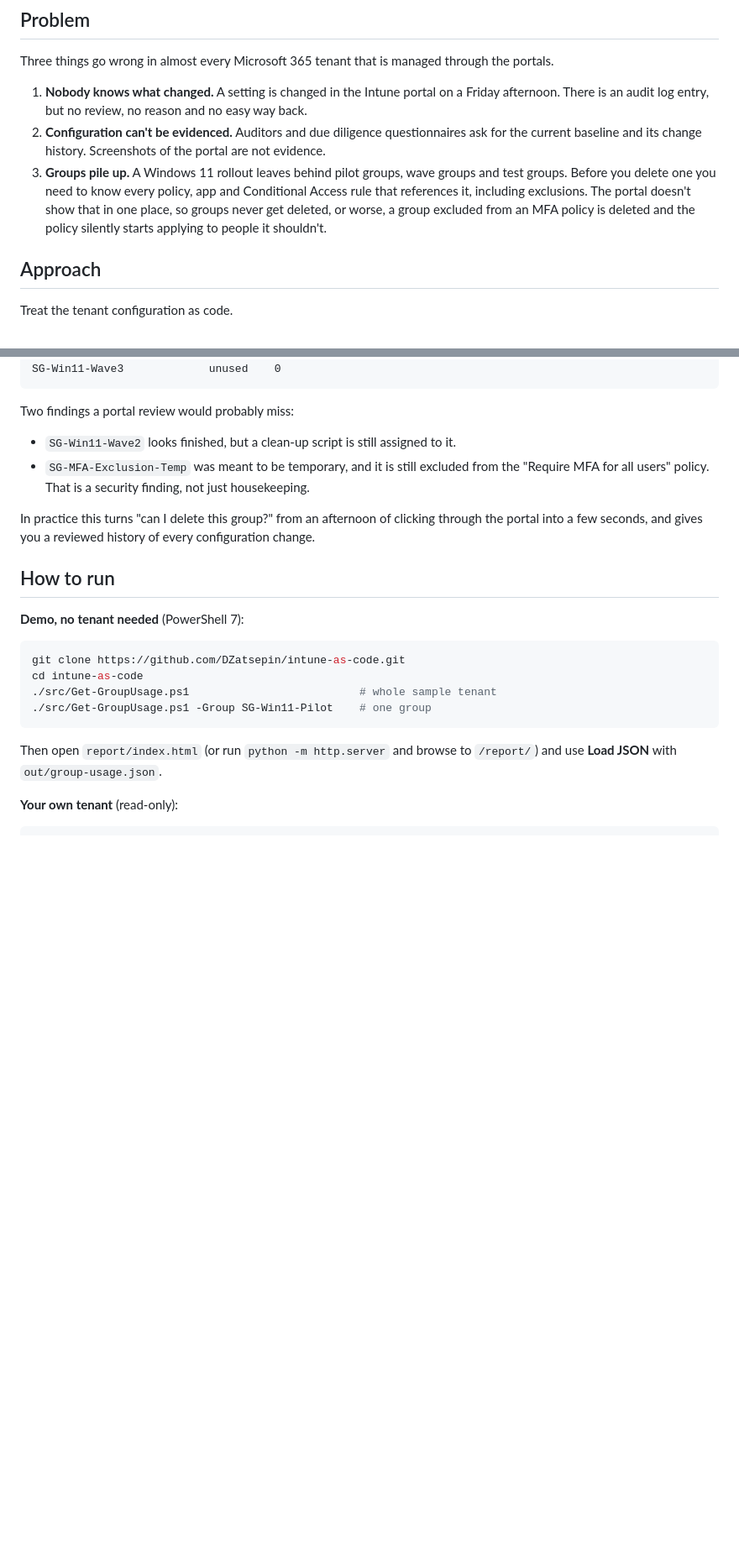
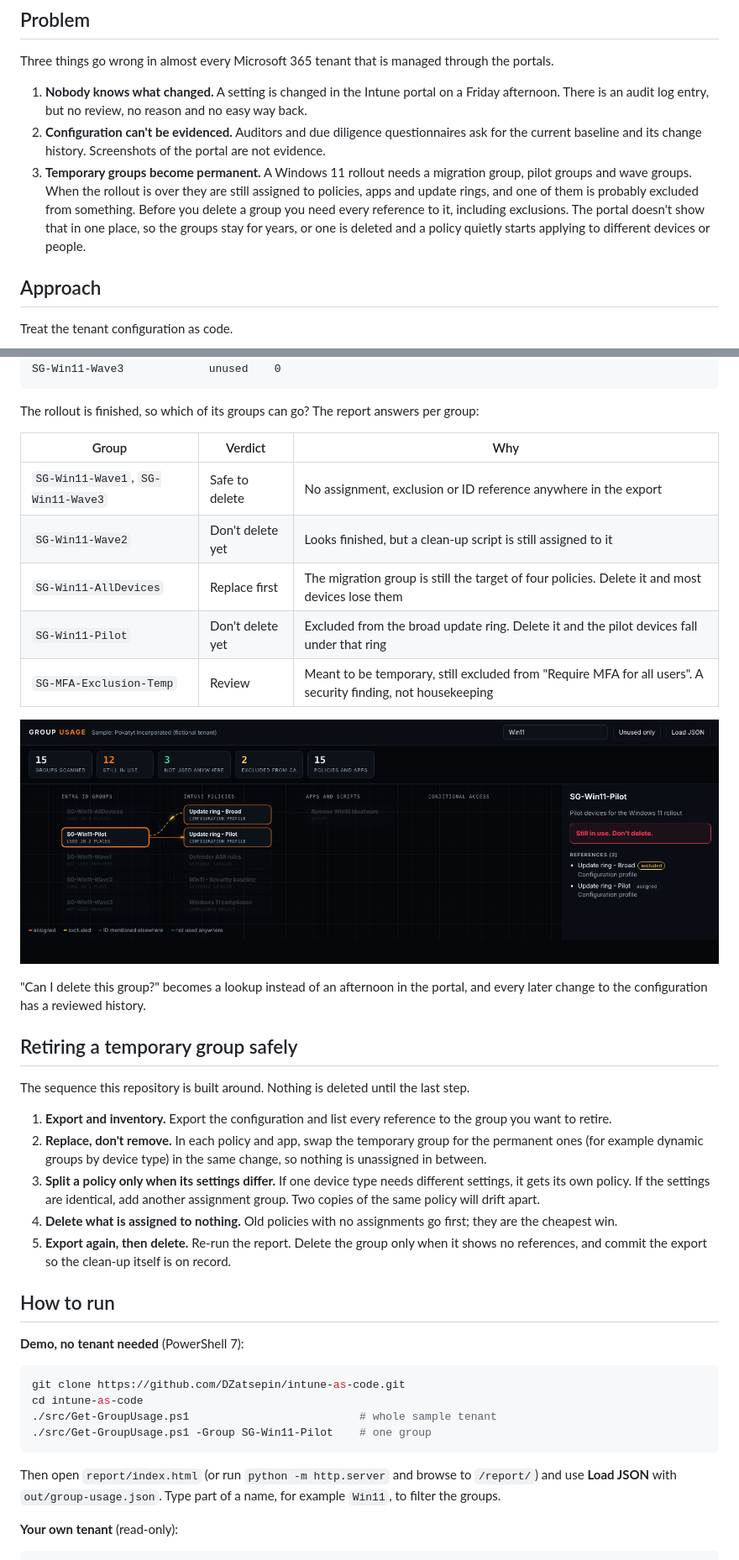
Before and after one commit to DZatsepin/intune-as-code, a Markdown page: README.md, 2 parts joined by grey strips. Shown at 84% size. GitHub-like rendering; pictures changed too: docs/report.png; blank space fills up the shorter version.

Commit message:
Reframe README around retiring temporary rollout groups; filter groups by name in the report

````diff
--- a/README.md
+++ b/README.md
@@ -16,7 +16,7 @@ Three things go wrong in almost every Microsoft 365 tenant that is managed throu
 
 1. **Nobody knows what changed.** A setting is changed in the Intune portal on a Friday afternoon. There is an audit log entry, but no review, no reason and no easy way back.
 2. **Configuration can't be evidenced.** Auditors and due diligence questionnaires ask for the current baseline and its change history. Screenshots of the portal are not evidence.
-3. **Groups pile up.** A Windows 11 rollout leaves behind pilot groups, wave groups and test groups. Before you delete one you need to know every policy, app and Conditional Access rule that references it, including exclusions. The portal doesn't show that in one place, so groups never get deleted, or worse, a group excluded from an MFA policy is deleted and the policy silently starts applying to people it shouldn't.
+3. **Temporary groups become permanent.** A Windows 11 rollout needs a migration group, pilot groups and wave groups. When the rollout is over they are still assigned to policies, apps and update rings, and one of them is probably excluded from something. Before you delete a group you need every reference to it, including exclusions. The portal doesn't show that in one place, so the groups stay for years, or one is deleted and a policy quietly starts applying to different devices or people.
 
 ## Approach
 
@@ -66,12 +66,29 @@ SG-Win11-Wave1             unused    0
 SG-Win11-Wave3             unused    0
 ```
 
-Two findings a portal review would probably miss:
+The rollout is finished, so which of its groups can go? The report answers per group:
 
-- `SG-Win11-Wave2` looks finished, but a clean-up script is still assigned to it.
-- `SG-MFA-Exclusion-Temp` was meant to be temporary, and it is still excluded from the "Require MFA for all users" policy. That is a security finding, not just housekeeping.
+| Group | Verdict | Why |
+|---|---|---|
+| `SG-Win11-Wave1`, `SG-Win11-Wave3` | Safe to delete | No assignment, exclusion or ID reference anywhere in the export |
+| `SG-Win11-Wave2` | Don't delete yet | Looks finished, but a clean-up script is still assigned to it |
+| `SG-Win11-AllDevices` | Replace first | The migration group is still the target of four policies. Delete it and most devices lose them |
+| `SG-Win11-Pilot` | Don't delete yet | Excluded from the broad update ring. Delete it and the pilot devices fall under that ring |
+| `SG-MFA-Exclusion-Temp` | Review | Meant to be temporary, still excluded from "Require MFA for all users". A security finding, not housekeeping |
 
-In practice this turns "can I delete this group?" from an afternoon of clicking through the portal into a few seconds, and gives you a reviewed history of every configuration change.
+![The pilot group is assigned to one update ring and excluded from another](docs/report.png)
+
+"Can I delete this group?" becomes a lookup instead of an afternoon in the portal, and every later change to the configuration has a reviewed history.
+
+## Retiring a temporary group safely
+
+The sequence this repository is built around. Nothing is deleted until the last step.
+
+1. **Export and inventory.** Export the configuration and list every reference to the group you want to retire.
+2. **Replace, don't remove.** In each policy and app, swap the temporary group for the permanent ones (for example dynamic groups by device type) in the same change, so nothing is unassigned in between.
+3. **Split a policy only when its settings differ.** If one device type needs different settings, it gets its own policy. If the settings are identical, add another assignment group. Two copies of the same policy will drift apart.
+4. **Delete what is assigned to nothing.** Old policies with no assignments go first; they are the cheapest win.
+5. **Export again, then delete.** Re-run the report. Delete the group only when it shows no references, and commit the export so the clean-up itself is on record.
 
 ## How to run
 
@@ -84,7 +101,7 @@ cd intune-as-code
 ./src/Get-GroupUsage.ps1 -Group SG-Win11-Pilot    # one group
 ```
 
-Then open `report/index.html` (or run `python -m http.server` and browse to `/report/`) and use **Load JSON** with `out/group-usage.json`.
+Then open `report/index.html` (or run `python -m http.server` and browse to `/report/`) and use **Load JSON** with `out/group-usage.json`. Type part of a name, for example `Win11`, to filter the groups.
 
 **Your own tenant** (read-only):
 
````
Also changed, not shown: other parts of README.md (+1 -1 lines), 2 other files.
